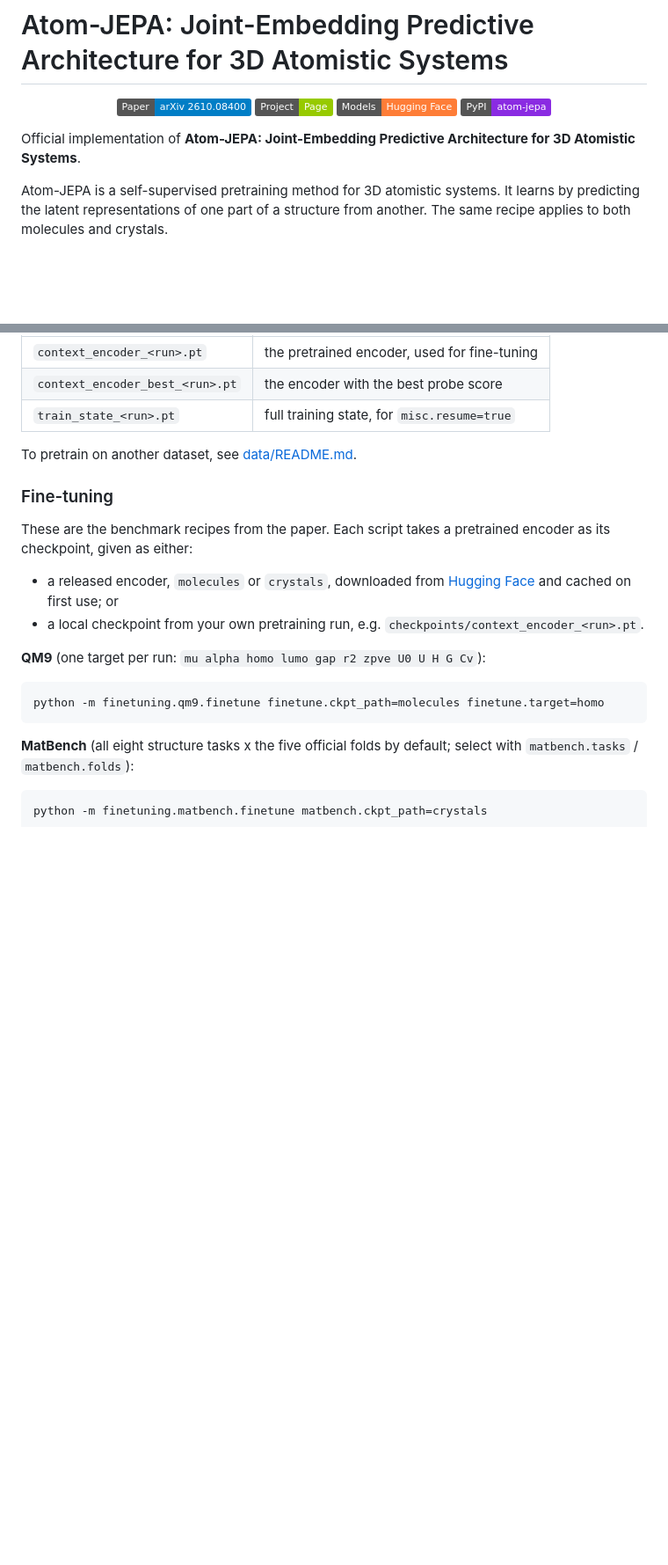
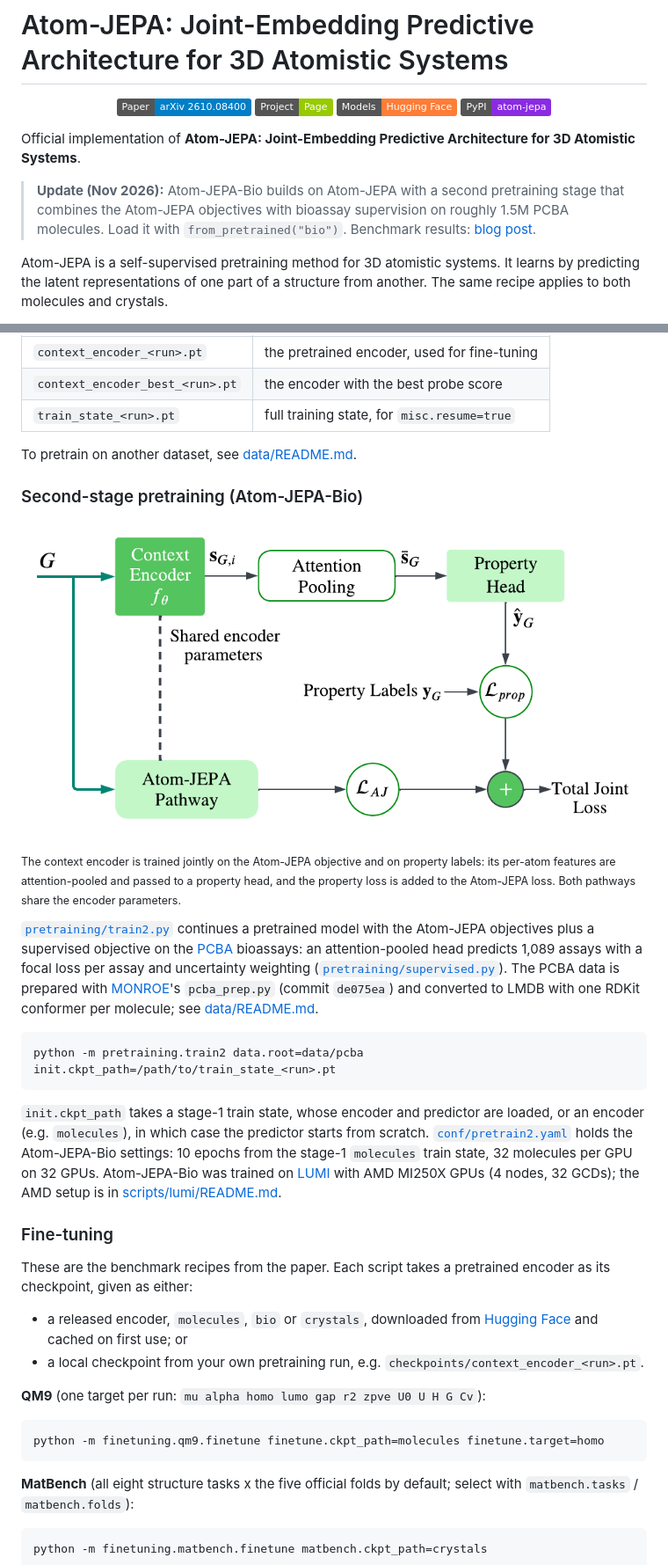
Before and after one commit to khelverskovp/atom-jepa, a Markdown page: README.md, 2 parts joined by grey strips. Shown at 88% size. GitHub-like rendering; pictures changed too: assets/atom-jepa-bio-figure.png (added); badges without logos; blank space fills up the shorter version.

Commit message:
README: add Atom-JEPA-Bio

````diff
--- a/README.md
+++ b/README.md
@@ -8,6 +8,10 @@
 </p>
 
 Official implementation of **Atom-JEPA: Joint-Embedding Predictive Architecture for 3D Atomistic Systems**.
+
+> **Update (Nov 2026):** Atom-JEPA-Bio builds on Atom-JEPA with a second pretraining stage
+> that combines the Atom-JEPA objectives with bioassay supervision on roughly 1.5M PCBA
+> molecules. Load it with `from_pretrained("bio")`. Benchmark results: [blog post](BLOG_POST_URL).
 
 Atom-JEPA is a self-supervised pretraining method for 3D atomistic systems.
 It learns by predicting the latent representations of one part of a structure
@@ -237,11 +247,39 @@ Materials Project property for crystal runs. Checkpoints go to `checkpoints/`:
 
 To pretrain on another dataset, see [data/README.md](data/README.md).
 
+### Second-stage pretraining (Atom-JEPA-Bio)
+
+![Atom-JEPA-Bio second-stage pretraining](assets/atom-jepa-bio-figure.png)
+
+<sub>The context encoder is trained jointly on the Atom-JEPA objective and on property
+labels: its per-atom features are attention-pooled and passed to a property head, and the
+property loss is added to the Atom-JEPA loss. Both pathways share the encoder parameters.</sub>
+
+[`pretraining/train2.py`](pretraining/train2.py) continues a pretrained model with the
+Atom-JEPA objectives plus a supervised objective on the
+[PCBA](https://pubchem.ncbi.nlm.nih.gov/) bioassays: an attention-pooled head predicts
+1,089 assays with a focal loss per assay and uncertainty weighting
+([`pretraining/supervised.py`](pretraining/supervised.py)). The PCBA data is prepared
+with [MONROE](https://github.com/blazejba/monroe)'s `pcba_prep.py` (commit `de075ea`) and
+converted to LMDB with one RDKit conformer per molecule; see
+[data/README.md](data/README.md#pcba-second-stage-pretraining).
+
+```bash
+python -m pretraining.train2 data.root=data/pcba init.ckpt_path=/path/to/train_state_<run>.pt
+```
+
+`init.ckpt_path` takes a stage-1 train state, whose encoder and predictor are loaded, or
+an encoder (e.g. `molecules`), in which case the predictor starts from scratch.
+[`conf/pretrain2.yaml`](conf/pretrain2.yaml) holds the Atom-JEPA-Bio settings: 10 epochs
+from the stage-1 `molecules` train state, 32 molecules per GPU on 32 GPUs. Atom-JEPA-Bio
+was trained on [LUMI](https://www.lumi-supercomputer.eu/) with AMD MI250X GPUs (4 nodes,
+32 GCDs); the AMD setup is in [scripts/lumi/README.md](scripts/lumi/README.md).
+
 ### Fine-tuning
 
 These are the benchmark recipes from the paper. Each script takes a pretrained encoder
 as its checkpoint, given as either:
-- a released encoder, `molecules` or `crystals`, downloaded from
+- a released encoder, `molecules`, `bio` or `crystals`, downloaded from
   [Hugging Face](https://huggingface.co/atom-jepa/atom-jepa) and cached on first use; or
 - a local checkpoint from your own pretraining run, e.g. `checkpoints/context_encoder_<run>.pt`.
 
````
Also changed, not shown: other parts of README.md (+11 -4 lines), README.pypi.md (+12 -2 lines).
